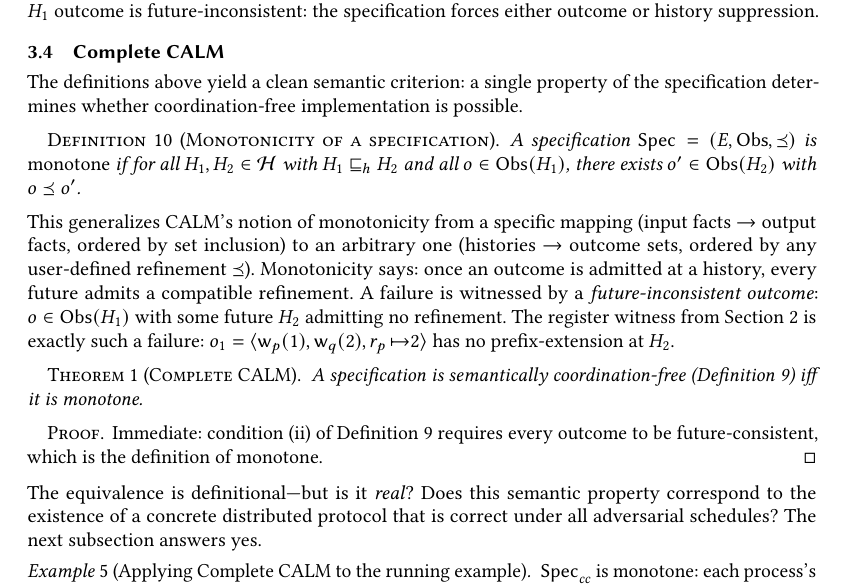
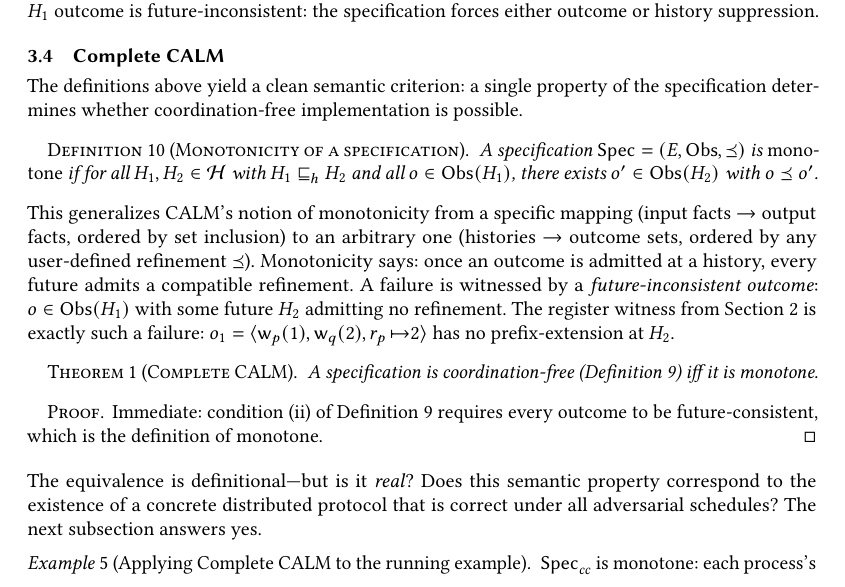
Before and after one commit to jhellerstein/coord-criterion, a LaTeX paper (main.tex): part of page 6 of 25, cut so that both start at the same text. Compiled offline with pdfLaTeX.

Commit message:
Drop 'semantically' from Complete CALM theorem statement

```diff
--- a/main.tex
+++ b/main.tex
@@ -614,7 +614,7 @@ implementation is possible.
   \label{def:monotone}
   A specification $\Spec = (E, \Obs, \Ord)$ is \emph{monotone} if
   for all $H_1, H_2 \in \Hist$ with $H_1 \hext H_2$ and all
-  $o \in \Obs(H_1)$, there exists $o' \in \Obs(H_2)$ with $o \Ord o'$.
+  $o \in \Obs(H_1)$, there \mbox{exists $o' \in \Obs(H_2)$ with $o \Ord o'$.}
 \end{definition}
 
 \noindent
@@ -632,7 +632,7 @@ r_p{\,\mapsto}2 \rangle$ has no prefix-extension at $H_2$.
 
 \begin{theorem}[Complete CALM]
   \label{thm:complete-calm}
-  A specification is semantically coordination-free
+  A specification is coordination-free
   (Definition~\ref{def:coordfree}) iff it is monotone.
 \end{theorem}
 
```
